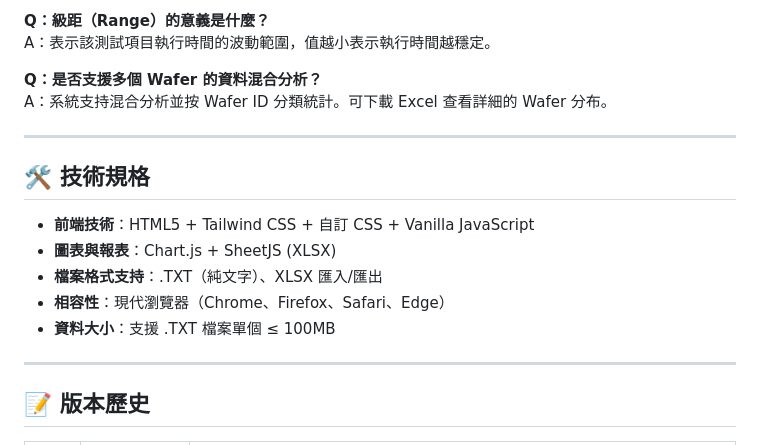
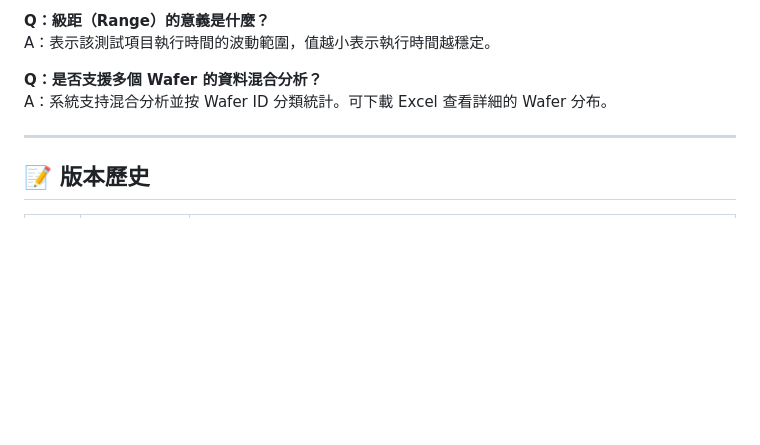
Before and after one commit to desmondlyu/rawdata_analysis, a Markdown page: README.md, the part around one of its changes. GitHub-like rendering; blank space fills up the shorter version.

```diff
--- a/README.md
+++ b/README.md
@@ -297,16 +253,6 @@ A：系統支持混合分析並按 Wafer ID 分類統計。可下載 Excel 查
 
 ---
 
-## 🛠️ 技術規格
-
-- **前端技術**：HTML5 + Tailwind CSS + 自訂 CSS + Vanilla JavaScript
-- **圖表與報表**：Chart.js + SheetJS (XLSX)
-- **檔案格式支持**：.TXT（純文字）、XLSX 匯入/匯出
-- **相容性**：現代瀏覽器（Chrome、Firefox、Safari、Edge）
-- **資料大小**：支援 .TXT 檔案單個 ≤ 100MB
-
----
-
 ## 📝 版本歷史
 
 | 版本 | 日期 | 說明 |
```
Also changed, not shown: other parts of README.md (+0 -44 lines).
